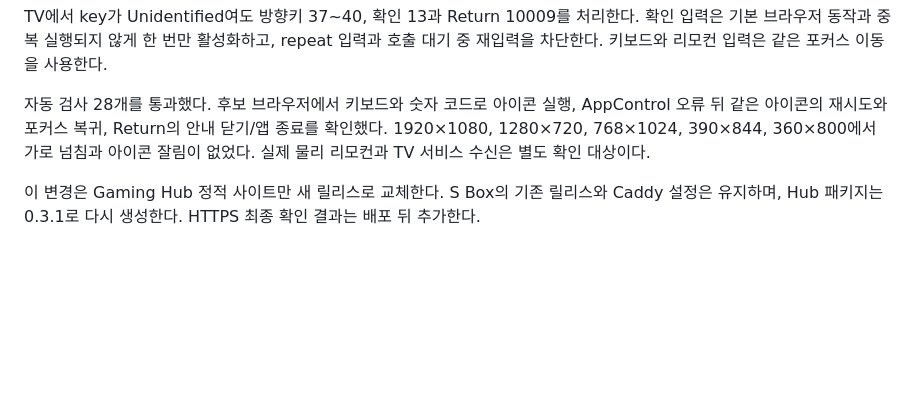
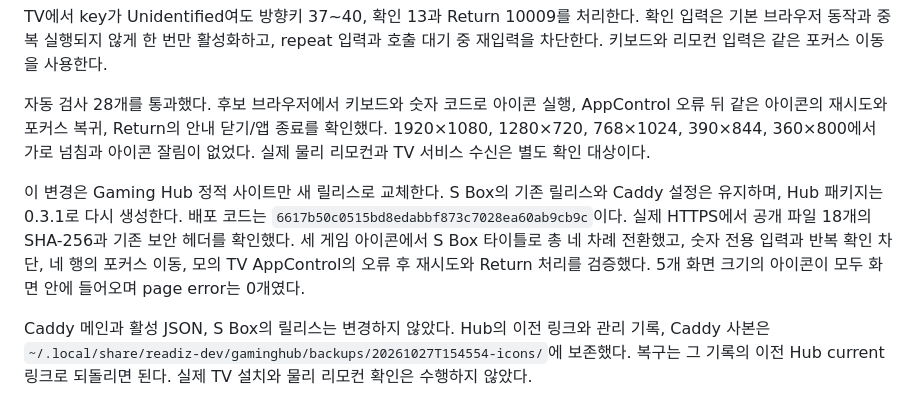
Before and after one commit to Readiz/s2s-launch-test, a Markdown page: docs/preview.md, the part around the change. Rendered like a GitHub page; blank space fills up the shorter version.

Commit message:
Record icon launcher and remote input deployment verification

```diff
--- a/docs/preview.md
+++ b/docs/preview.md
@@ -64,4 +64,6 @@ TV에서 key가 Unidentified여도 방향키 37~40, 확인 13과 Return 10009를
 
 자동 검사 28개를 통과했다. 후보 브라우저에서 키보드와 숫자 코드로 아이콘 실행, AppControl 오류 뒤 같은 아이콘의 재시도와 포커스 복귀, Return의 안내 닫기/앱 종료를 확인했다. 1920×1080, 1280×720, 768×1024, 390×844, 360×800에서 가로 넘침과 아이콘 잘림이 없었다. 실제 물리 리모컨과 TV 서비스 수신은 별도 확인 대상이다.
 
-이 변경은 Gaming Hub 정적 사이트만 새 릴리스로 교체한다. S Box의 기존 릴리스와 Caddy 설정은 유지하며, Hub 패키지는 0.3.1로 다시 생성한다. HTTPS 최종 확인 결과는 배포 뒤 추가한다.
+이 변경은 Gaming Hub 정적 사이트만 새 릴리스로 교체한다. S Box의 기존 릴리스와 Caddy 설정은 유지하며, Hub 패키지는 0.3.1로 다시 생성한다. 배포 코드는 `6617b50c0515bd8edabbf873c7028ea60ab9cb9c`이다. 실제 HTTPS에서 공개 파일 18개의 SHA-256과 기존 보안 헤더를 확인했다. 세 게임 아이콘에서 S Box 타이틀로 총 네 차례 전환했고, 숫자 전용 입력과 반복 확인 차단, 네 행의 포커스 이동, 모의 TV AppControl의 오류 후 재시도와 Return 처리를 검증했다. 5개 화면 크기의 아이콘이 모두 화면 안에 들어오며 page error는 0개였다.
+
+Caddy 메인과 활성 JSON, S Box의 릴리스는 변경하지 않았다. Hub의 이전 링크와 관리 기록, Caddy 사본은 `~/.local/share/readiz-dev/gaminghub/backups/20261027T154554-icons/`에 보존했다. 복구는 그 기록의 이전 Hub current 링크로 되돌리면 된다. 실제 TV 설치와 물리 리모컨 확인은 수행하지 않았다.
```
